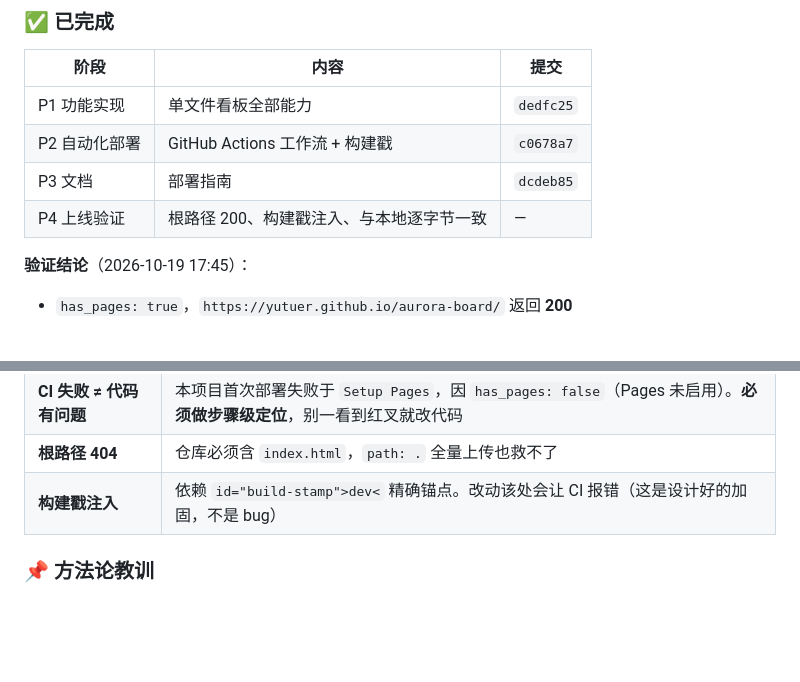
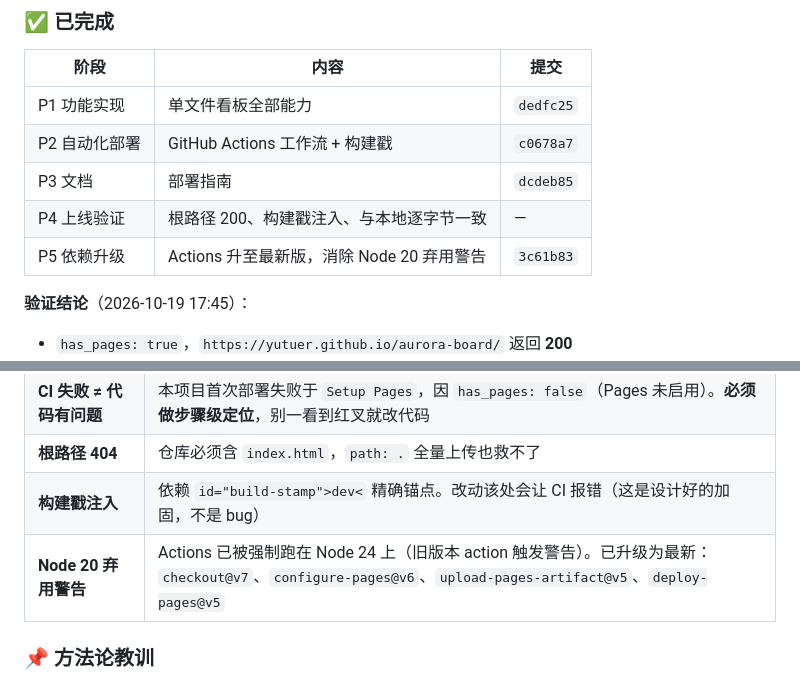
Before and after one commit to yutuer/aurora-board, a Markdown page: README.md, 2 parts joined by grey strips. Drawn GitHub-style; blank space fills up the shorter version.

Commit message:
docs: 台账补记 Actions 依赖升级与 Node 20 弃用警告

```diff
--- a/README.md
+++ b/README.md
@@ -28,6 +28,7 @@
 | P2 自动化部署 | GitHub Actions 工作流 + 构建戳 | `c0678a7` |
 | P3 文档 | 部署指南 | `dcdeb85` |
 | P4 上线验证 | 根路径 200、构建戳注入、与本地逐字节一致 | — |
+| P5 依赖升级 | Actions 升至最新版，消除 Node 20 弃用警告 | `3c61b83` |
 
 **验证结论**（2026-10-19 17:45）：
 - `has_pages: true`，`https://yutuer.github.io/aurora-board/` 返回 **200**
@@ -110,6 +111,7 @@
 | **CI 失败 ≠ 代码有问题** | 本项目首次部署失败于 `Setup Pages`，因 `has_pages: false`（Pages 未启用）。**必须做步骤级定位**，别一看到红叉就改代码 |
 | **根路径 404** | 仓库必须含 `index.html`，`path: .` 全量上传也救不了 |
 | **构建戳注入** | 依赖 `id="build-stamp">dev<` 精确锚点。改动该处会让 CI 报错（这是设计好的加固，不是 bug） |
+| **Node 20 弃用警告** | Actions 已被强制跑在 Node 24 上（旧版本 action 触发警告）。已升级为最新：`checkout@v7`、`configure-pages@v6`、`upload-pages-artifact@v5`、`deploy-pages@v5` |
 
 ### 📌 方法论教训
 
```
